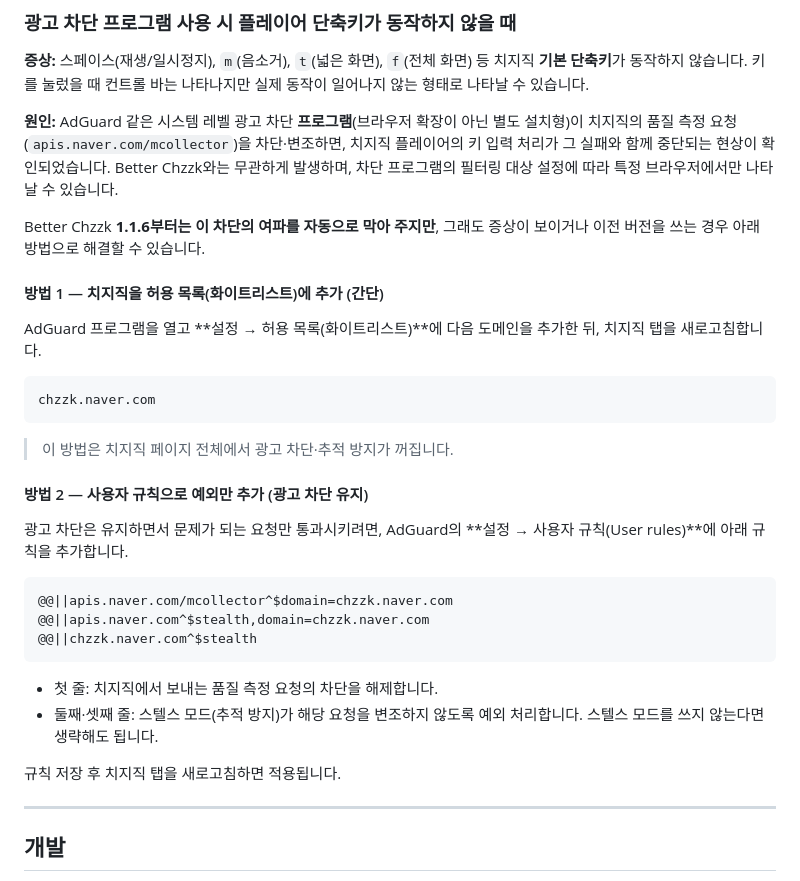
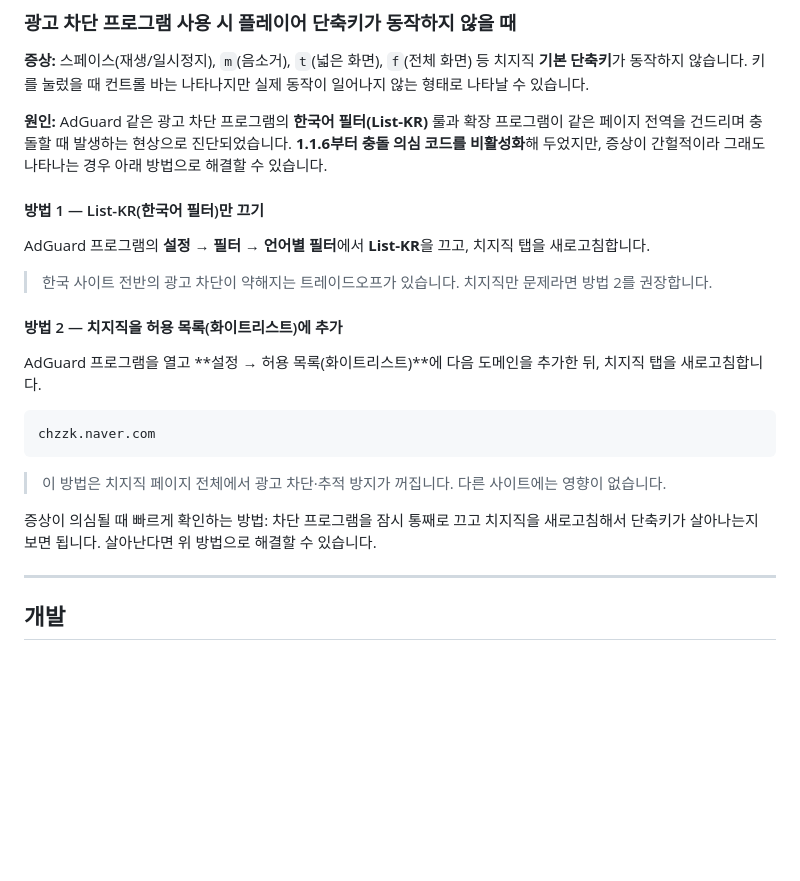
Before and after one commit to neder2/Chzzk, a Markdown page: README.md, the part around the change. Drawn GitHub-style; blank space fills up the shorter version.

Commit message:
Better Chzzk 1.1.6
Bisection confirmed the breakage needs both Better Chzzk and the
AdGuard List-KR filter active; replace the speculative telemetry
explanation and user rules with disabling List-KR or allowlisting
chzzk.naver.com.

Co-Authored-By: Claude Fable 5 <noreply@anthropic.com>

````diff
--- a/README.md
+++ b/README.md
@@ -313,11 +313,15 @@ SPA(페이지 내 이동)로 다시보기에 들어갔을 때 "라이브 채팅
 
 **증상:** 스페이스(재생/일시정지), `m`(음소거), `t`(넓은 화면), `f`(전체 화면) 등 치지직 **기본 단축키**가 동작하지 않습니다. 키를 눌렀을 때 컨트롤 바는 나타나지만 실제 동작이 일어나지 않는 형태로 나타날 수 있습니다.
 
-**원인:** AdGuard 같은 시스템 레벨 광고 차단 **프로그램**(브라우저 확장이 아닌 별도 설치형)이 치지직의 품질 측정 요청(`apis.naver.com/mcollector`)을 차단·변조하면, 치지직 플레이어의 키 입력 처리가 그 실패와 함께 중단되는 현상이 확인되었습니다. Better Chzzk와는 무관하게 발생하며, 차단 프로그램의 필터링 대상 설정에 따라 특정 브라우저에서만 나타날 수 있습니다.
+**원인:** AdGuard 같은 광고 차단 프로그램의 **한국어 필터(List-KR)** 룰과 확장 프로그램이 같은 페이지 전역을 건드리며 충돌할 때 발생하는 현상으로 진단되었습니다. **1.1.6부터 충돌 의심 코드를 비활성화**해 두었지만, 증상이 간헐적이라 그래도 나타나는 경우 아래 방법으로 해결할 수 있습니다.
 
-Better Chzzk **1.1.6부터는 이 차단의 여파를 자동으로 막아 주지만**, 그래도 증상이 보이거나 이전 버전을 쓰는 경우 아래 방법으로 해결할 수 있습니다.
+#### 방법 1 — List-KR(한국어 필터)만 끄기
 
-#### 방법 1 — 치지직을 허용 목록(화이트리스트)에 추가 (간단)
+AdGuard 프로그램의 **설정 → 필터 → 언어별 필터**에서 **List-KR**을 끄고, 치지직 탭을 새로고침합니다.
+
+> 한국 사이트 전반의 광고 차단이 약해지는 트레이드오프가 있습니다. 치지직만 문제라면 방법 2를 권장합니다.
+
+#### 방법 2 — 치지직을 허용 목록(화이트리스트)에 추가
 
 AdGuard 프로그램을 열고 **설정 → 허용 목록(화이트리스트)**에 다음 도메인을 추가한 뒤, 치지직 탭을 새로고침합니다.
 
@@ -325,22 +329,9 @@ AdGuard 프로그램을 열고 **설정 → 허용 목록(화이트리스트)**
 chzzk.naver.com
 ```
 
-> 이 방법은 치지직 페이지 전체에서 광고 차단·추적 방지가 꺼집니다.
+> 이 방법은 치지직 페이지 전체에서 광고 차단·추적 방지가 꺼집니다. 다른 사이트에는 영향이 없습니다.
 
-#### 방법 2 — 사용자 규칙으로 예외만 추가 (광고 차단 유지)
-
-광고 차단은 유지하면서 문제가 되는 요청만 통과시키려면, AdGuard의 **설정 → 사용자 규칙(User rules)**에 아래 규칙을 추가합니다.
-
-```
-@@||apis.naver.com/mcollector^$domain=chzzk.naver.com
-@@||apis.naver.com^$stealth,domain=chzzk.naver.com
-@@||chzzk.naver.com^$stealth
-```
-
-- 첫 줄: 치지직에서 보내는 품질 측정 요청의 차단을 해제합니다.
-- 둘째·셋째 줄: 스텔스 모드(추적 방지)가 해당 요청을 변조하지 않도록 예외 처리합니다. 스텔스 모드를 쓰지 않는다면 생략해도 됩니다.
-
-규칙 저장 후 치지직 탭을 새로고침하면 적용됩니다.
+증상이 의심될 때 빠르게 확인하는 방법: 차단 프로그램을 잠시 통째로 끄고 치지직을 새로고침해서 단축키가 살아나는지 보면 됩니다. 살아난다면 위 방법으로 해결할 수 있습니다.
 
 ---
 
````
